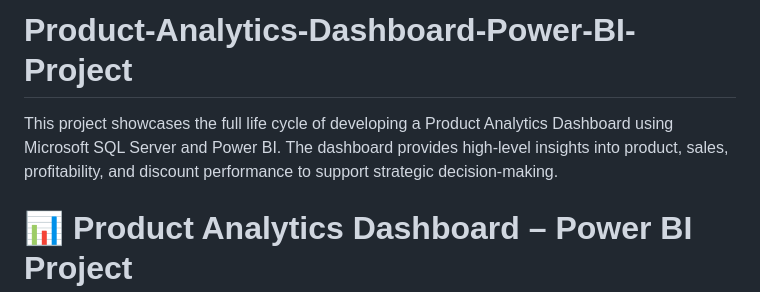
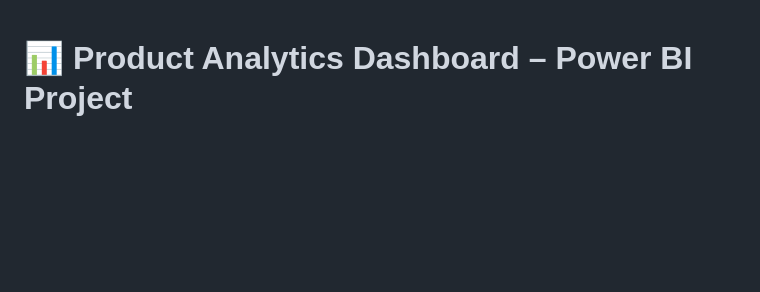
Before and after one commit to BoeIshe/Product-Analytics-Dashboard-Power-BI-Project, a Markdown page: README.md, the part around the change. Rendered like a GitHub page; blank space fills up the shorter version.

```diff
--- a/README.md
+++ b/README.md
@@ -1,5 +1,3 @@
-# Product-Analytics-Dashboard-Power-BI-Project
-This project showcases the full life cycle of developing a Product Analytics Dashboard using Microsoft SQL Server and Power BI. The dashboard provides high-level insights into product, sales, profitability, and discount performance to support strategic decision-making.
 # 📊 Product Analytics Dashboard – Power BI Project
 *A complete end-to-end business intelligence solution*
 
```
